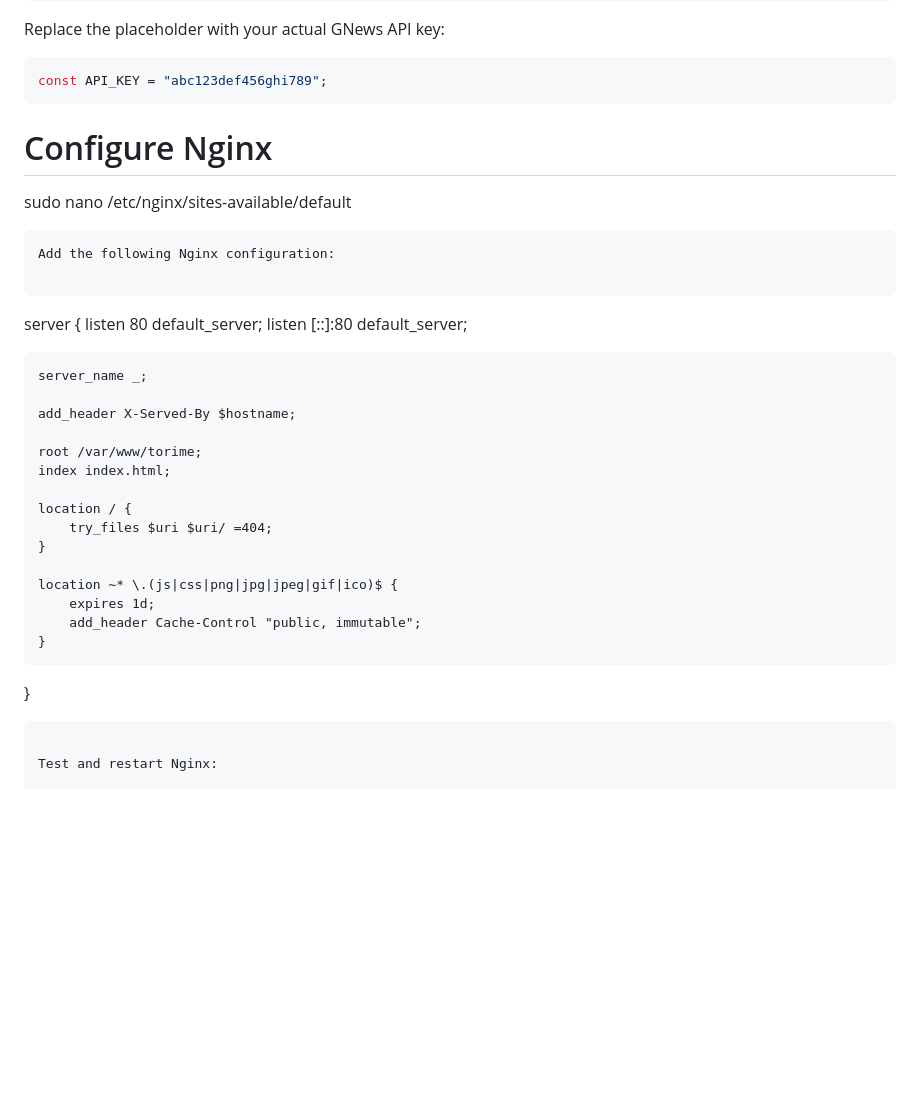
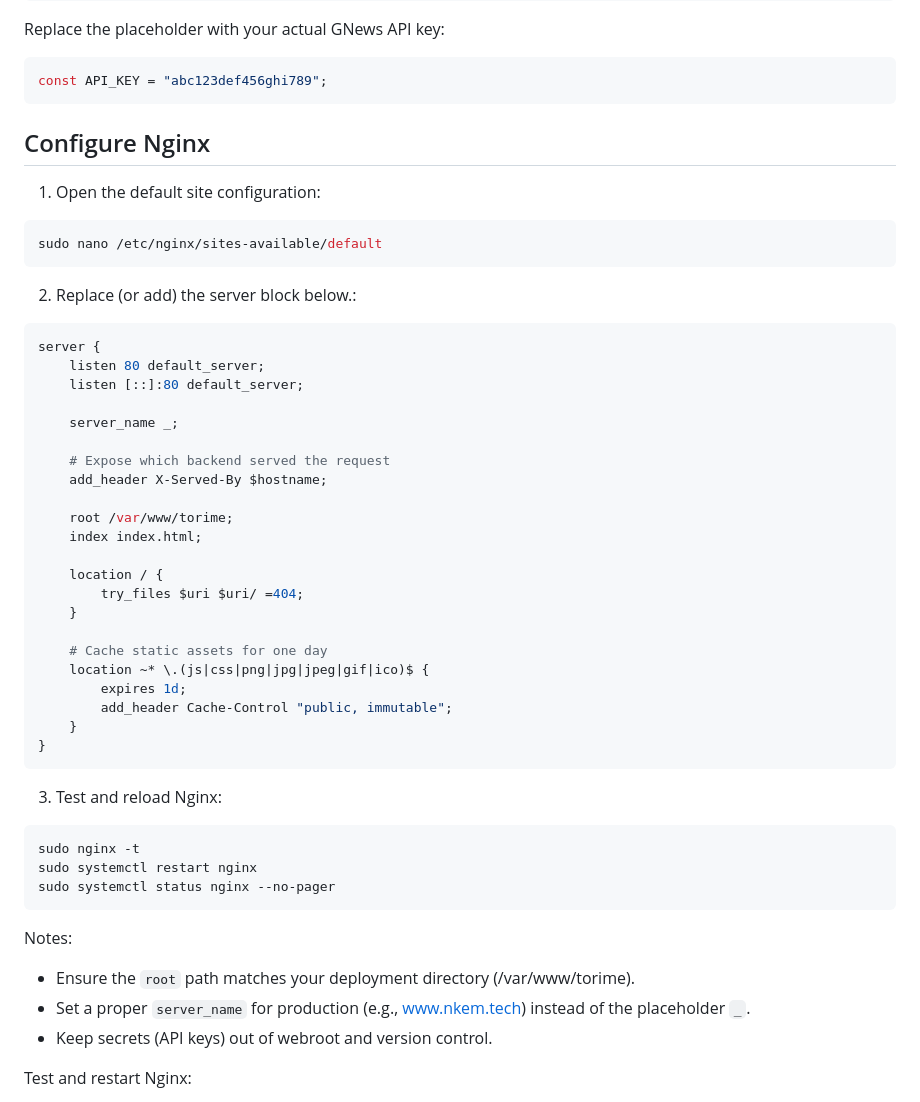
Before and after one commit to NkemJefersonAchia/News-Aggregator, a Markdown page: README.md, the part around the change. Rendered like a GitHub page; blank space fills up the shorter version.

Commit message:
Tori Me Final

````diff
--- a/README.md
+++ b/README.md
@@ -119,19 +119,24 @@ Replace the placeholder with your actual GNews API key:
 const API_KEY = "abc123def456ghi789";
 ```
 
+## Configure Nginx
 
-# Configure Nginx
+1. Open the default site configuration:
+
+```bash
 sudo nano /etc/nginx/sites-available/default
 ```
-Add the following Nginx configuration:
 
-```
+2. Replace (or add) the server block below.:
+
+```nginx
 server {
     listen 80 default_server;
     listen [::]:80 default_server;
 
     server_name _;
 
+    # Expose which backend served the request
     add_header X-Served-By $hostname;
 
     root /var/www/torime;
@@ -141,14 +146,26 @@ server {
         try_files $uri $uri/ =404;
     }
 
+    # Cache static assets for one day
     location ~* \.(js|css|png|jpg|jpeg|gif|ico)$ {
         expires 1d;
         add_header Cache-Control "public, immutable";
     }
 }
+```
 
+3. Test and reload Nginx:
 
+```bash
+sudo nginx -t
+sudo systemctl restart nginx
+sudo systemctl status nginx --no-pager
 ```
+
+Notes:
+- Ensure the `root` path matches your deployment directory (/var/www/torime).
+- Set a proper `server_name` for production (e.g., www.nkem.tech) instead of the placeholder `_`.
+- Keep secrets (API keys) out of webroot and version control.
 
 Test and restart Nginx:
 
````
